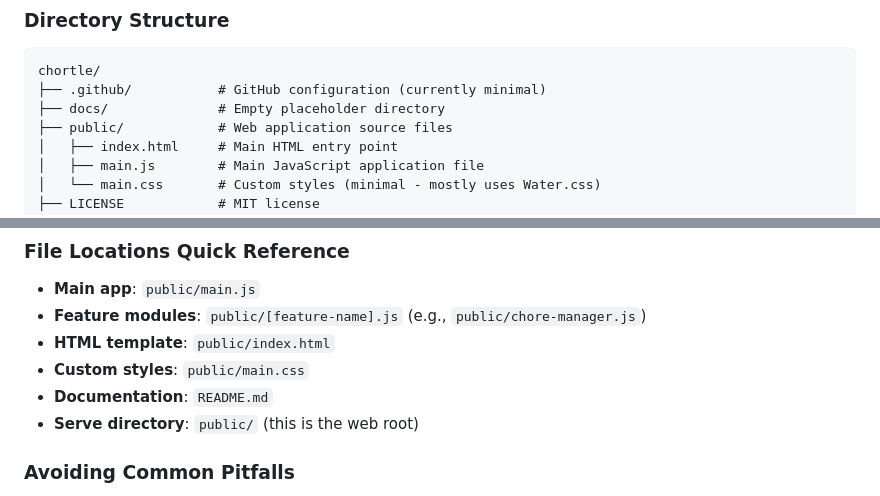
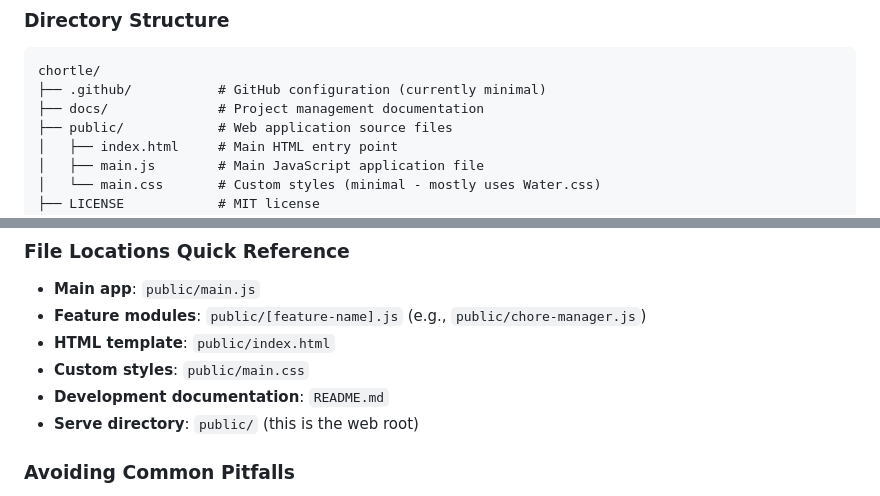
Before and after one commit to kylelawrence/chortle, a Markdown page: .github/copilot-instructions.md, 2 parts joined by grey strips. Drawn GitHub-style.

Commit message:
Copilot instructions update

````diff
--- a/.github/copilot-instructions.md
+++ b/.github/copilot-instructions.md
@@ -67,7 +67,7 @@ npx http-server -p 8080 -c-1 .
 ```
 chortle/
 ├── .github/           # GitHub configuration (currently minimal)
-├── docs/              # Empty placeholder directory
+├── docs/              # Project management documentation
 ├── public/            # Web application source files
 │   ├── index.html     # Main HTML entry point
 │   ├── main.js        # Main JavaScript application file
@@ -144,7 +144,7 @@ chortle/
 - **Feature modules**: `public/[feature-name].js` (e.g., `public/chore-manager.js`)
 - **HTML template**: `public/index.html`
 - **Custom styles**: `public/main.css`
-- **Documentation**: `README.md`
+- **Development documentation**: `README.md`
 - **Serve directory**: `public/` (this is the web root)
 
 ### Avoiding Common Pitfalls
````
